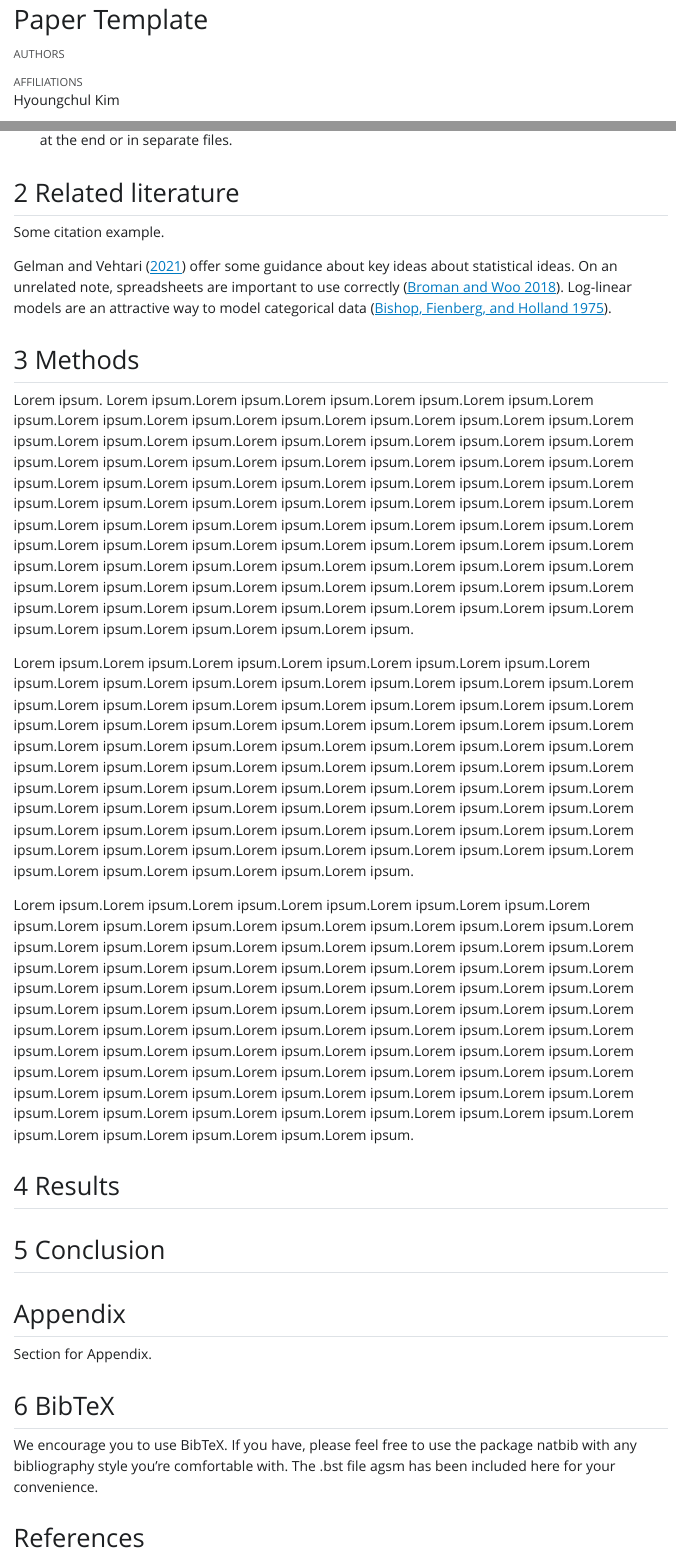
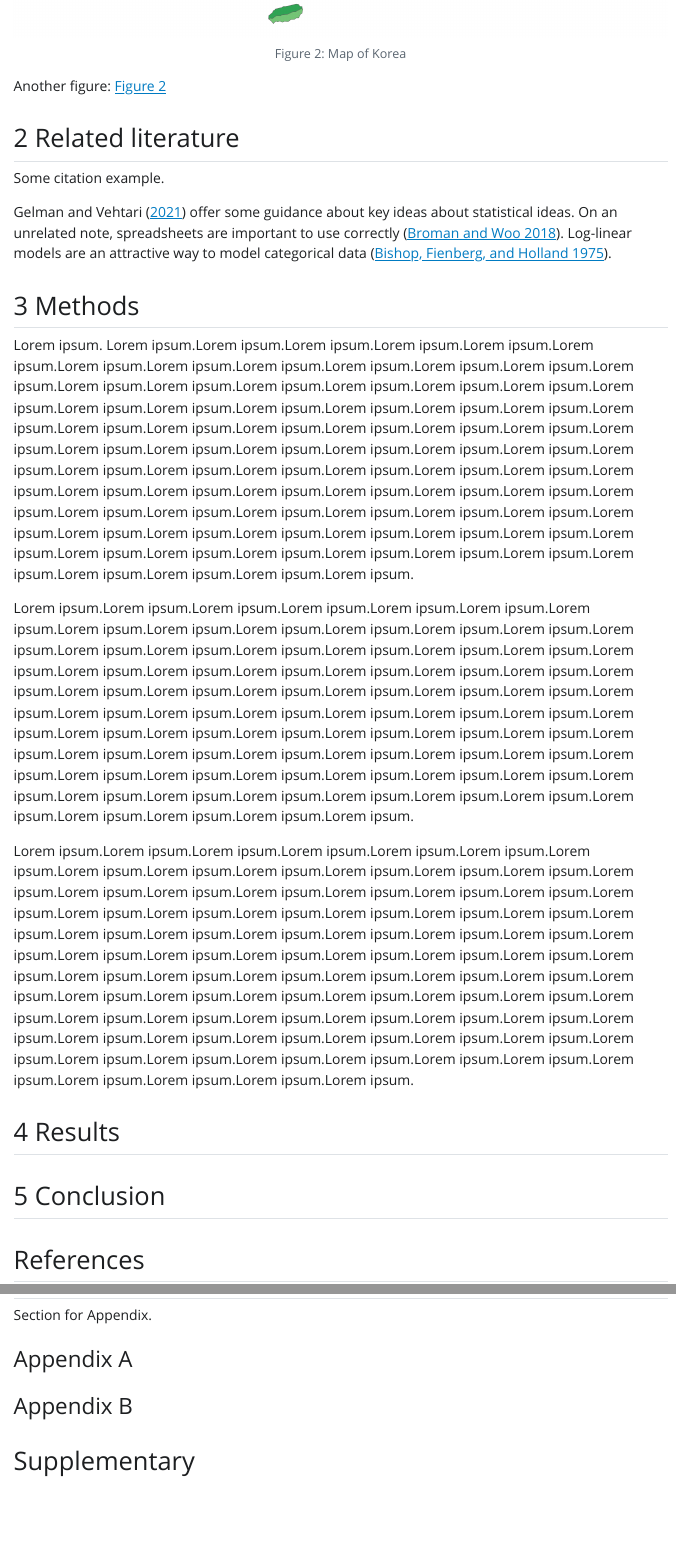
Before and after one commit to hchulkim/econ-paper-template, a Quarto document (template.qmd): the page in a window 1100 px wide, from 10 px down before the commit and from 2000 px down after it, and a second part further down, joined at a grey line. The pictures show the output file template.html that the author committed with the source, opened offline; Quarto's library style sheets are replaced by a plain one without menus.

Commit message:
add extra figures and update appendix, supplementary section. Also move references section before the appendix.

```diff
--- a/template.qmd
+++ b/template.qmd
@@ -77,6 +77,10 @@ You can also input a table using latex syntax:
 
 - Note that figures and tables (such as @fig-first and @tbl-one, \ref{tbl-second}) should appear in the paper, not at the end or in separate files.
 
+![Map of Korea](fig2.png){#fig-second}
+
+Another figure: @fig-second
+
 ## Related literature {#sec-lit}
 
 Some citation example.
@@ -97,11 +101,17 @@ Lorem ipsum.Lorem ipsum.Lorem ipsum.Lorem ipsum.Lorem ipsum.Lorem ipsum.Lorem ip
 
 ## Conclusion {#sec-conc}
 
+## References {.unnumbered}
+
+::: {#refs}
+:::
+
 ## Appendix {.supplementary}
 
 Section for Appendix.
 
-## BibTeX
+### Appendix A {.unnumbered}
 
-We encourage you to use BibTeX.
-If you have, please feel free to use the package natbib with any bibliography style you're comfortable with. The .bst file agsm has been included here for your convenience.
+### Appendix B {.unnumbered}
+
+## Supplementary {.supplementary}
```
Also changed, not shown: _extensions/aea/partials/_include-in-header.tex, fig2.png (added), template.html, template.pdf, template.tex.
